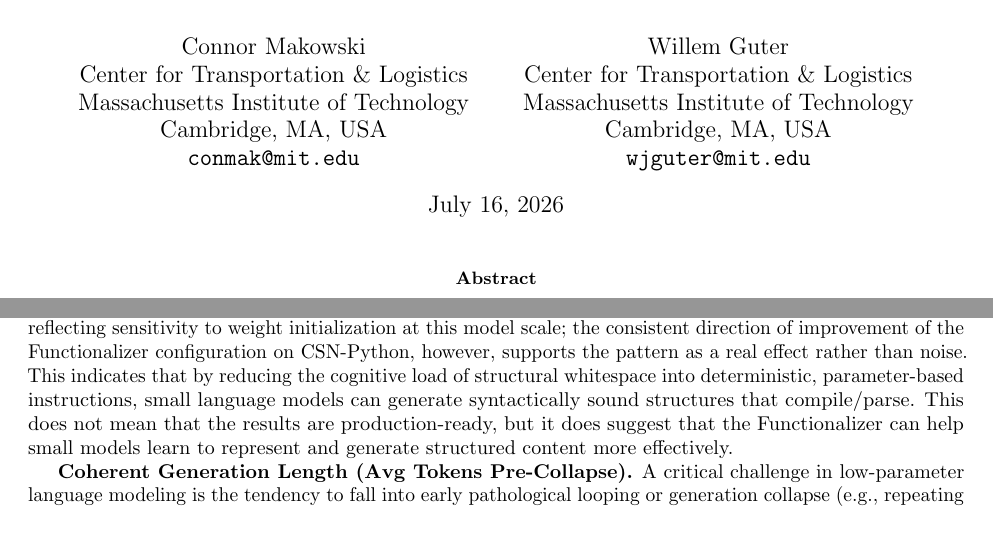
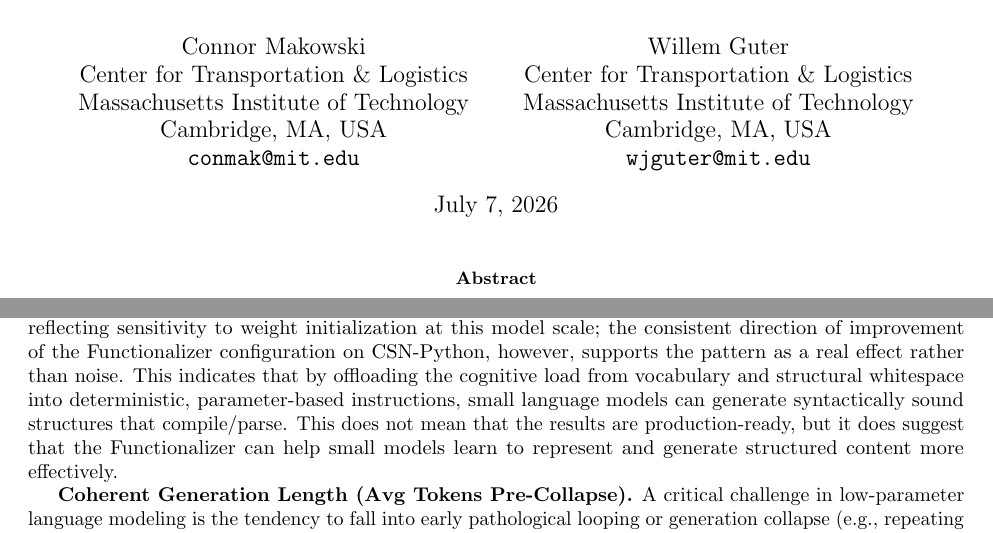
Before and after one commit to connor-makowski/functionalizer, a LaTeX paper (Functionalizer.tex): two parts of pages 1 and 10 of 13, joined at a grey line, cut so that both start at the same text. Compiled offline with pdfLaTeX.

Commit message:
Reword downstream syntax success rate insights section to better clarify that we are offloading cognative load (and not necessairly reducing it) for vocabulary and whitespace. Lock the original posting date.

```diff
--- a/Functionalizer.tex
+++ b/Functionalizer.tex
@@ -28,6 +28,8 @@
   Cambridge, MA, USA \\
   \texttt{wjguter@mit.edu}
 }
+
+\date{July 7, 2026}
 
 \begin{document}
 \maketitle
@@ -406,7 +408,7 @@ Split + Functionalizer (Repeat) & $9.9 \pm 3.9$ & $6.1 \pm 4.0$ & $13.4 \pm 7.4$
 \textbf{Downstream Code Generation Syntax Success Rate.}
 One of our most striking results is the impact of decomposition on source code syntax validity under highly limited model size. At the 25M parameter GPT-2 scale, models struggle to learn basic syntax and indentation, as evidenced by the zero success rates of standard tokenizers on CSN-Python (e.g., \textbf{0.00\%} for Split Only).
 
-By contrast, integrating the Functionalizer pre-tokenizer drastically improves the model's capacity to output valid code syntax at this scale. The \textbf{Split + Functionalizer} configuration reaches a syntax success rate of \textbf{9.20\%} (compared to \textbf{0.00\%} for the Split Only baseline). The custom \texttt{Split} regex preserves newlines (\texttt{\textbackslash n}) and tabs (\texttt{\textbackslash t}) losslessly, allowing the model to process multi-line sequences. In this setup, the standard Split pre-tokenizer splits the space character from adjacent words, which allows the \texttt{REPEAT} operator to fully aggregate the run of consecutive spaces (e.g., 4 spaces collapse to \texttt{\textbackslash ue200\textbackslash ue000\textbackslash ue004} and a space). We note that these syntax success rates carry substantial variance across seeds (e.g., \textbf{9.20 $\pm$ 9.00\%}), reflecting sensitivity to weight initialization at this model scale; the consistent direction of improvement of the Functionalizer configuration on CSN-Python, however, supports the pattern as a real effect rather than noise. This indicates that by reducing the cognitive load of structural whitespace into deterministic, parameter-based instructions, small language models can generate syntactically sound structures that compile/parse. This does not mean that the results are production-ready, but it does suggest that the Functionalizer can help small models learn to represent and generate structured content more effectively.
+By contrast, integrating the Functionalizer pre-tokenizer drastically improves the model's capacity to output valid code syntax at this scale. The \textbf{Split + Functionalizer} configuration reaches a syntax success rate of \textbf{9.20\%} (compared to \textbf{0.00\%} for the Split Only baseline). The custom \texttt{Split} regex preserves newlines (\texttt{\textbackslash n}) and tabs (\texttt{\textbackslash t}) losslessly, allowing the model to process multi-line sequences. In this setup, the standard Split pre-tokenizer splits the space character from adjacent words, which allows the \texttt{REPEAT} operator to fully aggregate the run of consecutive spaces (e.g., 4 spaces collapse to \texttt{\textbackslash ue200\textbackslash ue000\textbackslash ue004} and a space). We note that these syntax success rates carry substantial variance across seeds (e.g., \textbf{9.20 $\pm$ 9.00\%}), reflecting sensitivity to weight initialization at this model scale; the consistent direction of improvement of the Functionalizer configuration on CSN-Python, however, supports the pattern as a real effect rather than noise. This indicates that by offloading the cognitive load from vocabulary and structural whitespace into deterministic, parameter-based instructions, small language models can generate syntactically sound structures that compile/parse. This does not mean that the results are production-ready, but it does suggest that the Functionalizer can help small models learn to represent and generate structured content more effectively.
 
 \textbf{Coherent Generation Length (Avg Tokens Pre-Collapse).}
 A critical challenge in low-parameter language modeling is the tendency to fall into early pathological looping or generation collapse (e.g., repeating spaces, newlines, or specific phrases infinitely). In Table~\ref{tab:inference}, we track the average number of tokens generated before a single token repeats consecutively more than three times (\textit{Avg Tokens Pre-Collapse}). We find that models trained with the Functionalizer generate substantially longer sequences before collapsing. For example, on the \textbf{TinyStories} prose dataset, the Split + Functionalizer model generates an average of \textbf{11.7} tokens pre-collapse compared to only \textbf{3.6} tokens for the Split Only baseline. Similarly, on \textbf{CSN-Python}, the Functionalizer increases pre-collapse tokens from \textbf{2.0} to \textbf{5.1}, and on \textbf{CSN-Go} from \textbf{4.6} to \textbf{7.0}. When paired with similar coherence levels on prose (e.g., 97.80\% vs. 99.00\%) and significantly higher syntax success rates on code, these metrics indicate that the Functionalizer allows the model to produce longer content without degenerating. While we avoid making definitive causal claims, this behavior suggests that by offloading surface variations, the model can maintain a more stable context representation over longer generation sequences, which may correlate with better representation learning or training dynamics.
```
Also changed, not shown: Functionalizer.pdf.
